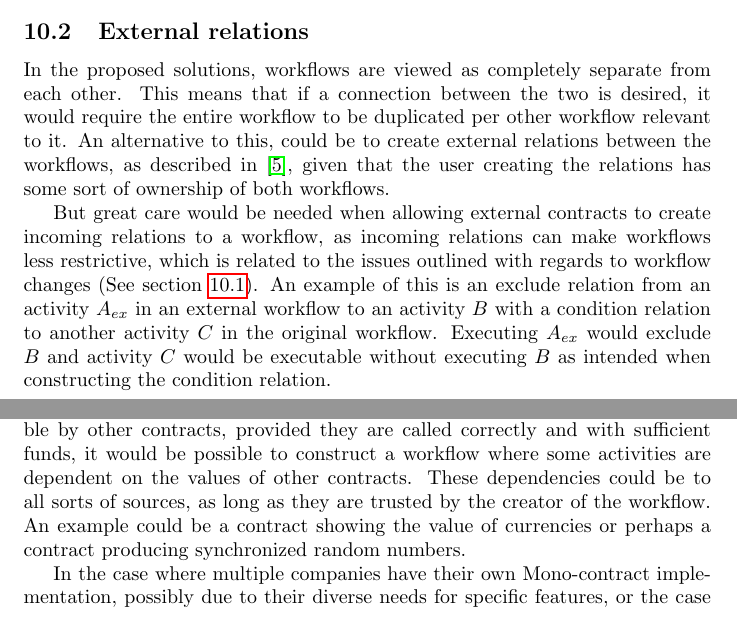
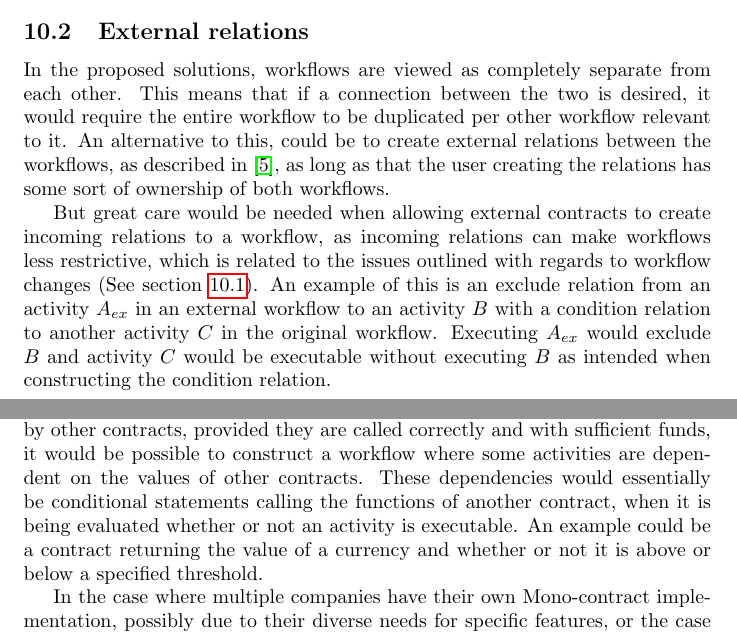
Before and after one commit to DCReum/dcreum.github.io, a LaTeX document (docs/report.tex): two parts of pages 17 and 18 of 24, joined at a grey line, cut so that both start at the same text. Compiled offline with pdfLaTeX.

Commit message:
External contract conditions fixed

```diff
--- a/docs/report.tex
+++ b/docs/report.tex
@@ -482,7 +482,7 @@ for(i = 0; i < relations.length; i=i+2){
 		\label{sec:external-relations}
 		In the proposed solutions, workflows are viewed as completely separate from each other.
 		This means that if a connection between the two is desired, it would require the entire workflow to be duplicated per other workflow relevant to it.
-		An alternative to this, could be to create external relations between the workflows, as described in \cite{distributed-workflows}, given that the user creating the relations has some sort of ownership of both workflows.
+		An alternative to this, could be to create external relations between the workflows, as described in \cite{distributed-workflows}, as long as that the user creating the relations has some sort of ownership of both workflows.
 
 		But great care would be needed when allowing external contracts to create incoming relations to a workflow, as incoming relations can make workflows less restrictive, which is related to the issues outlined with regards to workflow changes (See section \ref{sec:workflow-changes}).
 		An example of this is an exclude relation from an activity $A_{ex}$ in an external workflow to an activity $B$ with a condition relation to another activity $C$ in the original workflow.
@@ -494,10 +494,11 @@ for(i = 0; i < relations.length; i=i+2){
 
 		\subsection{External contract conditions}
 		As the public methods of a contract on the Ethereum blockchain are accessible by other contracts, provided they are called correctly and with sufficient funds, it would be possible to construct a workflow where some activities are dependent on the values of other contracts.
-		These dependencies could be to all sorts of sources, as long as they are trusted by the creator of the workflow.
-		An example could be a contract showing the value of currencies or perhaps a contract producing synchronized random numbers.
+		These dependencies would essentially be conditional statements calling the functions of another contract, when it is being evaluated whether or not an activity is executable.
+		An example could be a contract returning the value of a currency and whether or not it is above or below a specified threshold.
 
 		In the case where multiple companies have their own Mono-contract implementation, possibly due to their diverse needs for specific features, or the case where the Multi-contract implementation is used, this functionality would be closely tied to the functionality of external relations (See section \ref{sec:external-relations}).
+
 		\subsubsection{DCR conditions from external contracts}
 		One could also incorporate DCR logic from external contracts, if a user creates a workflow with an activity where the only address authorized to execute the activity was the address of another contract.
 		The external contract could either be created by the workflow creator, or it could be part of a service offered by external parties.
```
